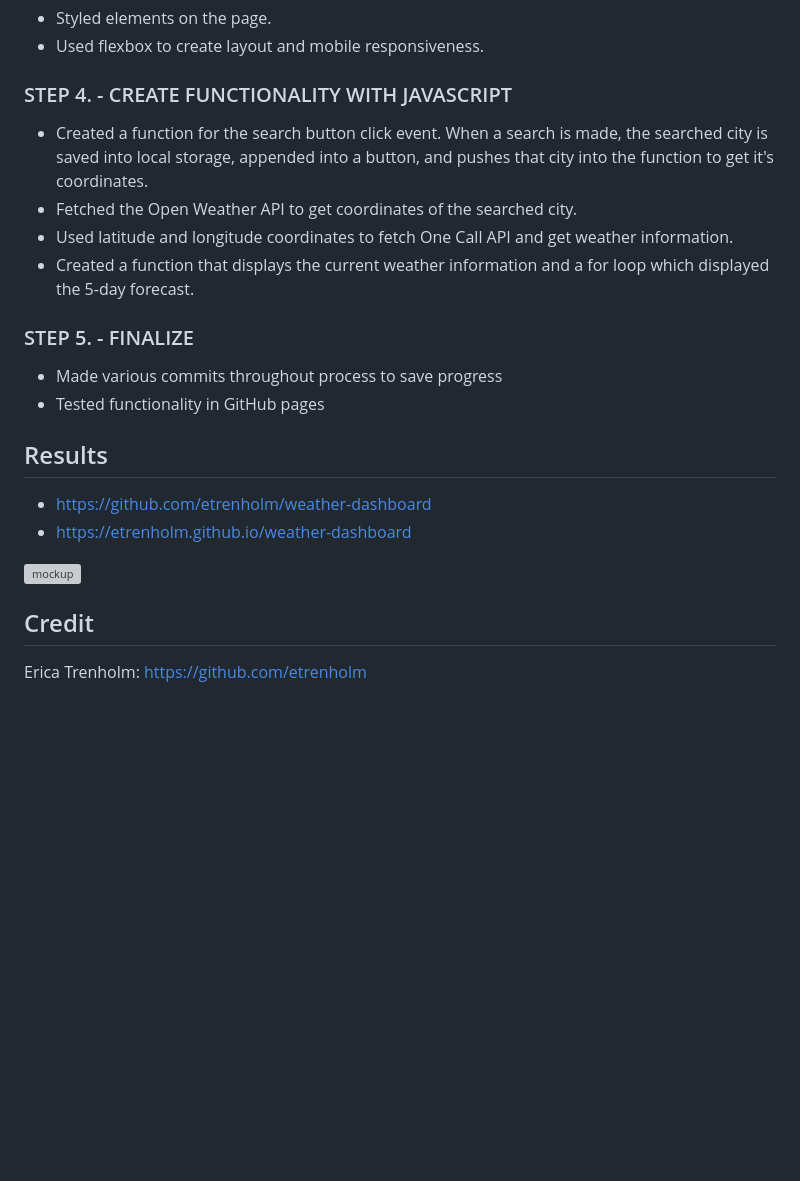
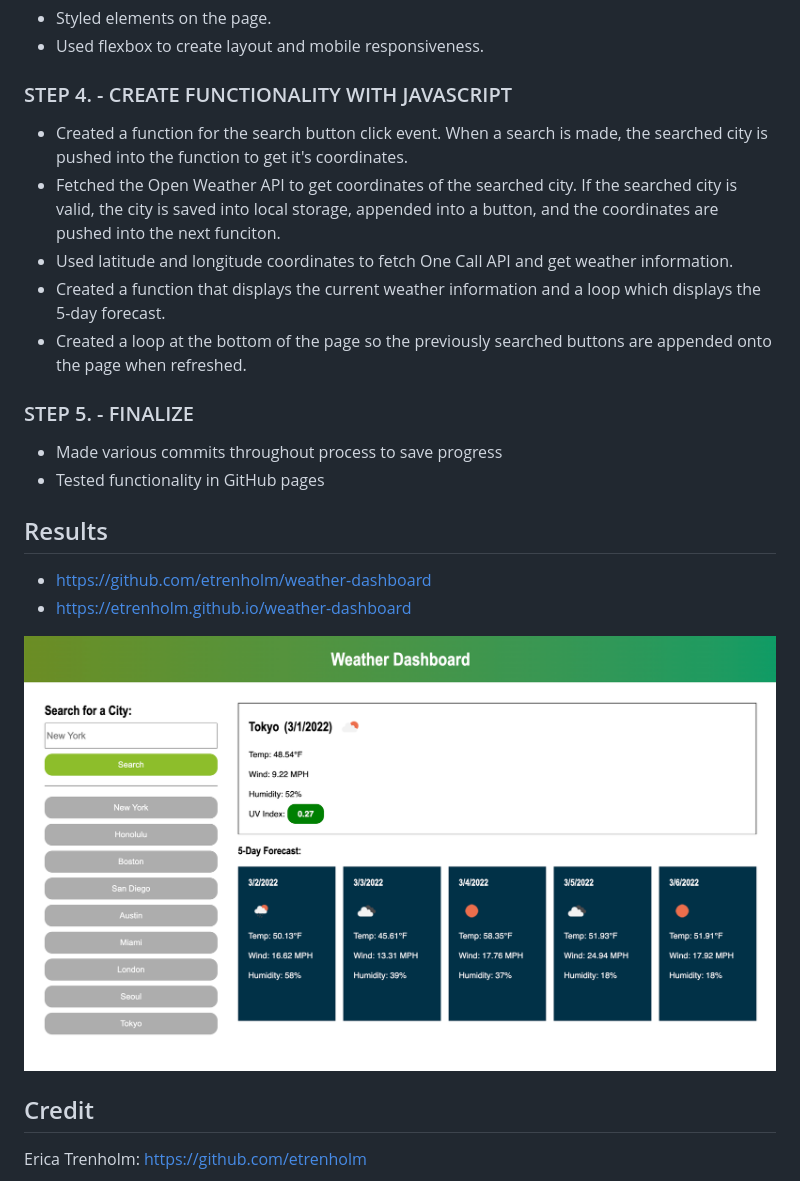
Before and after one commit to etrenholm/weather-dashboard, a Markdown page: README.md, the part around the change. Rendered like a GitHub page; pictures changed too: assets/images/weather-dashboard.png (added); blank space fills up the shorter version; grey boxes are pictures that could not be loaded.

Commit message:
finished readme and organized document

```diff
--- a/README.md
+++ b/README.md
@@ -37,10 +37,11 @@ Project was created using:
 * Used flexbox to create layout and mobile responsiveness.
 
 ### STEP 4. - CREATE FUNCTIONALITY WITH JAVASCRIPT
-* Created a function for the search button click event. When a search is made, the searched city is saved into local storage, appended into a button, and pushes that city into the function to get it's coordinates.
-* Fetched the Open Weather API to get coordinates of the searched city.
+* Created a function for the search button click event. When a search is made, the searched city is pushed into the function to get it's coordinates.
+* Fetched the Open Weather API to get coordinates of the searched city. If the searched city is valid, the city is saved into local storage, appended into a button, and the coordinates are pushed into the next funciton.
 * Used latitude and longitude coordinates to fetch One Call API and get weather information.
-* Created a function that displays the current weather information and a for loop which displayed the 5-day forecast.
+* Created a function that displays the current weather information and a loop which displays the 5-day forecast.
+* Created a loop at the bottom of the page so the previously searched buttons are appended onto the page when refreshed.
 
 ### STEP 5. - FINALIZE
 * Made various commits throughout process to save progress
@@ -52,7 +53,7 @@ Project was created using:
 * https://github.com/etrenholm/weather-dashboard
 * https://etrenholm.github.io/weather-dashboard
 
-![mockup](./assets/)
+![mockup](./assets/images/weather-dashboard.png)
 
 ## Credit
 
```
Also changed, not shown: 2 other files.
